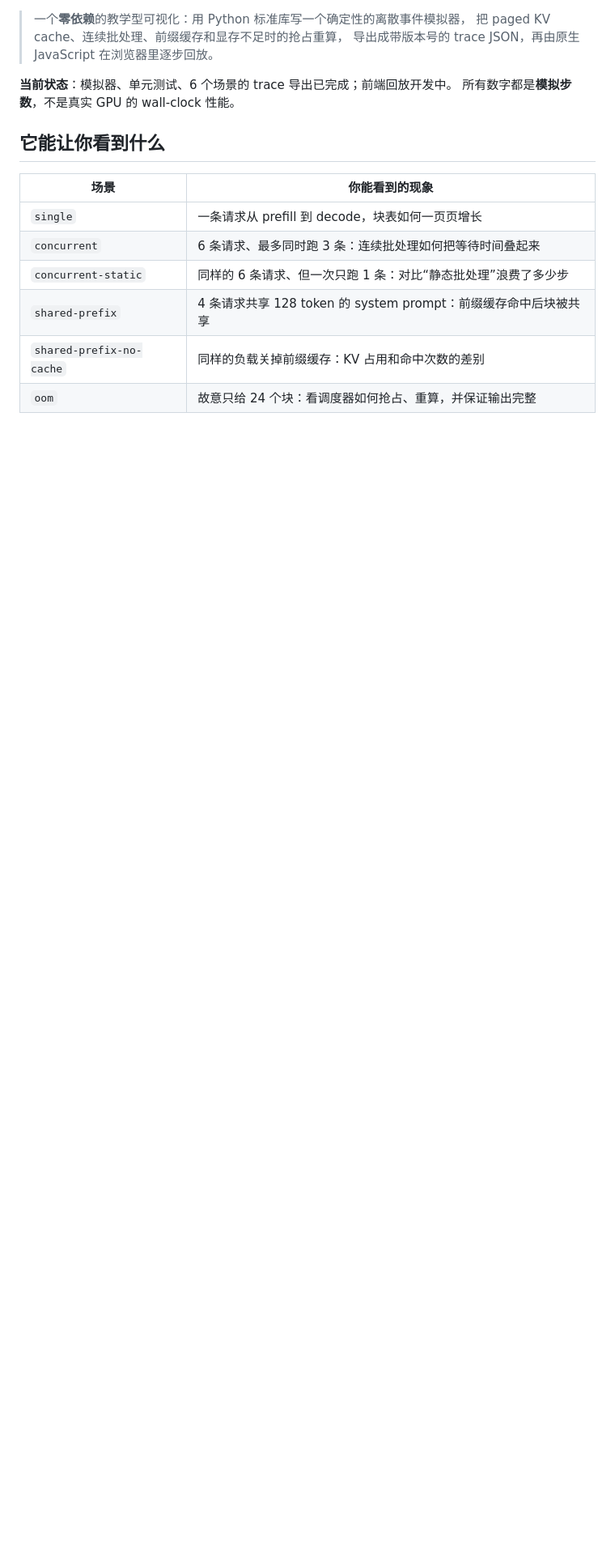
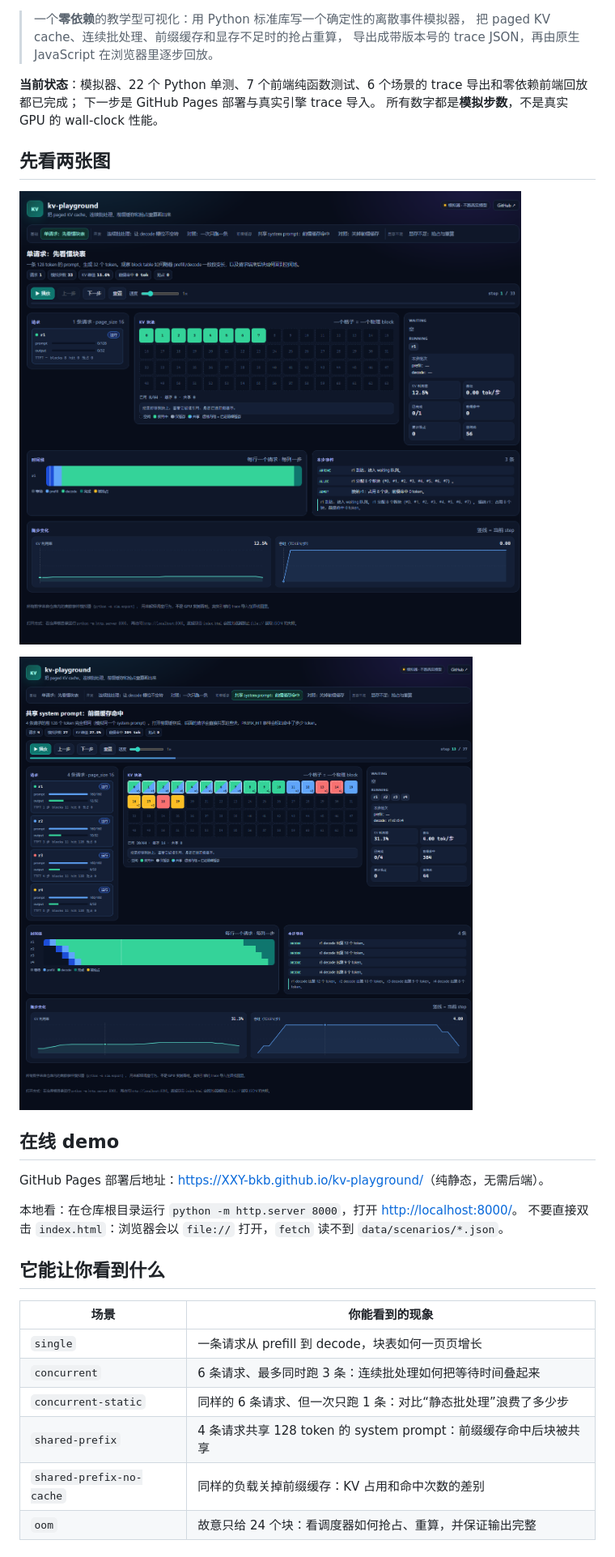
Before and after one commit to XXY-bkb/kv-playground, a Markdown page: README.md, the part around one of its changes. Shown at 81% size. GitHub-like rendering; pictures changed too: docs/screenshot-shared-prefix.png (added), docs/screenshot-single.png (added); blank space fills up the shorter version.

Commit message:
docs: add screenshots, demo instructions and design notes
README 补上两张场景截图、在线/本地打开方式、GitHub Pages 部署步骤和已知限制。

```diff
--- a/README.md
+++ b/README.md
@@ -4,8 +8,22 @@
 > 把 paged KV cache、连续批处理、前缀缓存和显存不足时的抢占重算，
 > 导出成带版本号的 trace JSON，再由原生 JavaScript 在浏览器里逐步回放。
 
-**当前状态**：模拟器、单元测试、6 个场景的 trace 导出已完成；前端回放开发中。
+**当前状态**：模拟器、22 个 Python 单测、7 个前端纯函数测试、6 个场景的 trace 导出和零依赖前端回放都已完成；
+下一步是 GitHub Pages 部署与真实引擎 trace 导入。
 所有数字都是**模拟步数**，不是真实 GPU 的 wall-clock 性能。
+
+## 先看两张图
+
+![单请求场景：块表、调度队列、时间线与指标](docs/screenshot-single.png)
+
+![共享 system prompt：同一批前缀块被多条请求共享](docs/screenshot-shared-prefix.png)
+
+## 在线 demo
+
+GitHub Pages 部署后地址：<https://XXY-bkb.github.io/kv-playground/>（纯静态，无需后端）。
+
+本地看：在仓库根目录运行 `python -m http.server 8000`，打开 <http://localhost:8000/>。
+不要直接双击 `index.html`：浏览器会以 `file://` 打开，`fetch` 读不到 `data/scenarios/*.json`。
 
 ## 它能让你看到什么
 
```
Also changed, not shown: other parts of README.md (+29 -7 lines).
